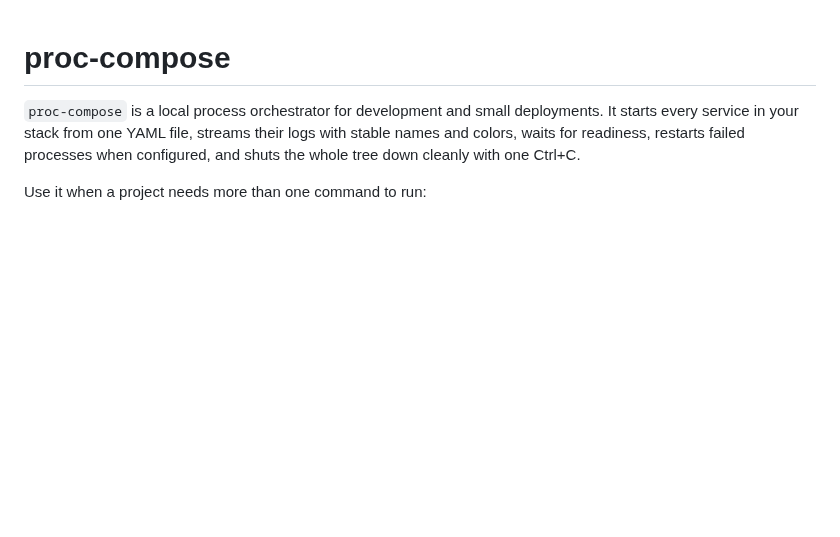
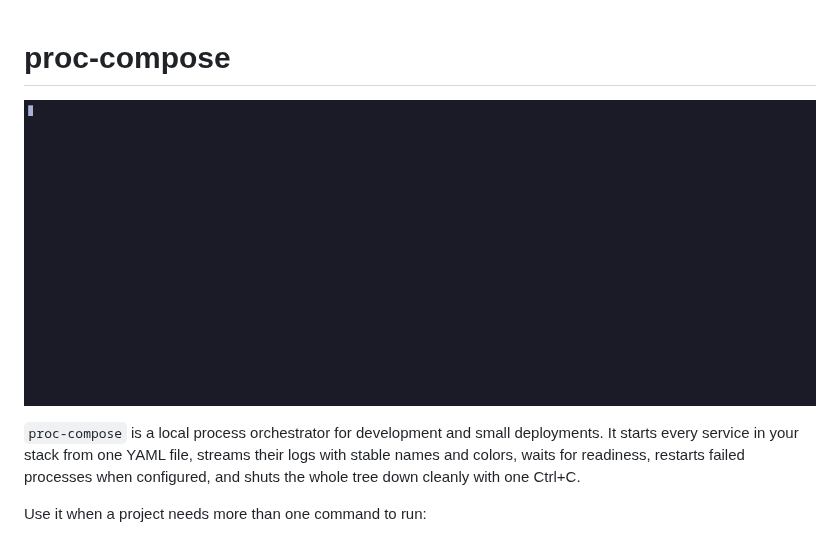
Before and after one commit to anivaryam/proc-compose, a Markdown page: README.md, the part around the change. Rendered like a GitHub page; pictures changed too: docs/monitor.gif (added); blank space fills up the shorter version.

Commit message:
docs: add monitor TUI gif to README

```diff
--- a/README.md
+++ b/README.md
@@ -1,4 +1,6 @@
 # proc-compose
+
+![proc-compose monitor TUI](docs/monitor.gif)
 
 `proc-compose` is a local process orchestrator for development and small deployments. It starts every service in your stack from one YAML file, streams their logs with stable names and colors, waits for readiness, restarts failed processes when configured, and shuts the whole tree down cleanly with one Ctrl+C.
 
```
Also changed, not shown: 1 other file.
